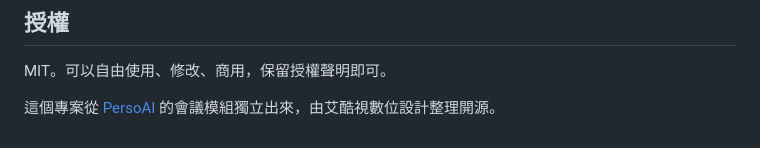
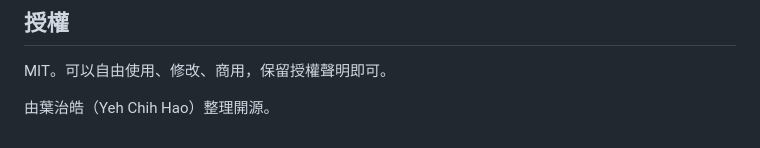
Before and after one commit to arcusdigitaltw/line-meeting-card, a Markdown page: README.md, the part around the change. GitHub-like rendering.

Commit message:
README：署名改為葉治皓（Yeh Chih Hao）

```diff
--- a/README.md
+++ b/README.md
@@ -104,4 +104,4 @@ line-meeting-card/
 
 MIT。可以自由使用、修改、商用，保留授權聲明即可。
 
-這個專案從 [PersoAI](https://persoai.arcus.tw) 的會議模組獨立出來，由艾酷視數位設計整理開源。
+由葉治皓（Yeh Chih Hao）整理開源。
```
